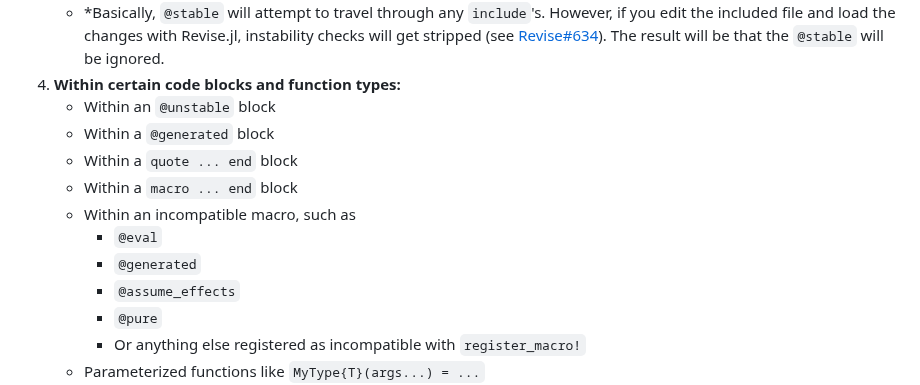
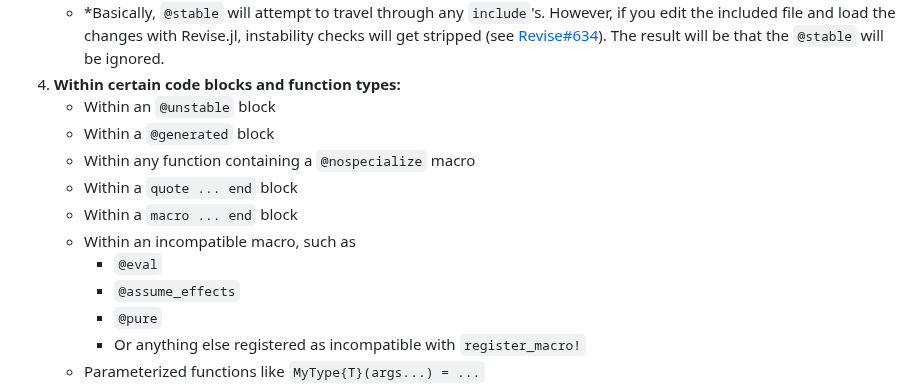
Before and after one commit to MilesCranmer/DispatchDoctor.jl, a Markdown page: README.md, the part around the change. Drawn GitHub-style.

Commit message:
docs: note `@nospecialize` incompatibility

```diff
--- a/README.md
+++ b/README.md
@@ -192,11 +192,11 @@ you will also need to use `default_codegen_level="min"`.
 4. **Within certain code blocks and function types:**
     - Within an `@unstable` block
     - Within a `@generated` block
+    - Within any function containing a `@nospecialize` macro
 	- Within a `quote ... end` block
 	- Within a `macro ... end` block
 	- Within an incompatible macro, such as
 		- `@eval`
-		- `@generated`
 		- `@assume_effects`
 		- `@pure`
 		- Or anything else registered as incompatible with `register_macro!`
```
